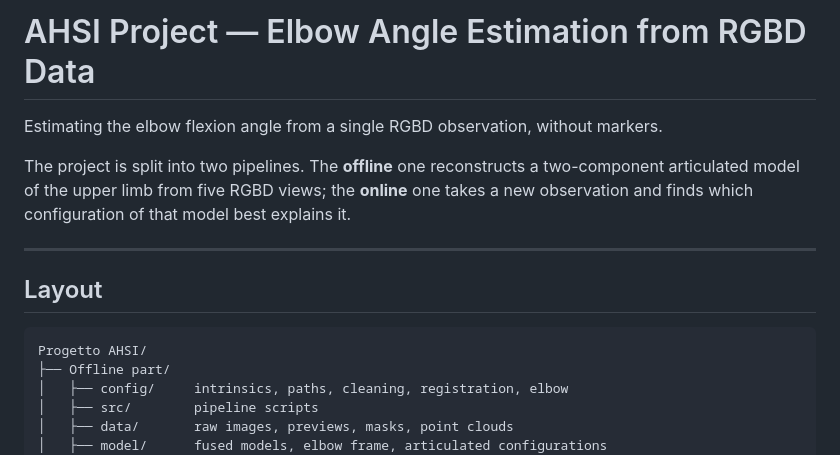
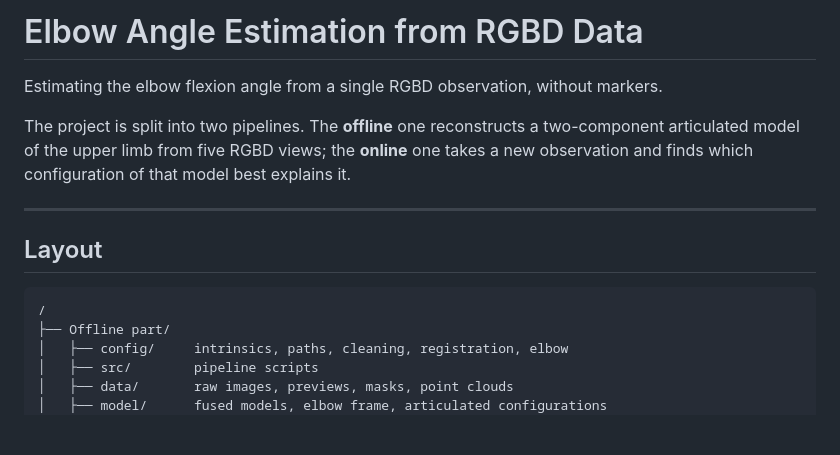
Before and after one commit to MarcoBaru630/3D-limb-model-from-RGBD-data, a Markdown page: README.md, the part around the change. Rendered like a GitHub page; blank space fills up the shorter version.

````diff
--- a/README.md
+++ b/README.md
@@ -1,4 +1,4 @@
-# AHSI Project — Elbow Angle Estimation from RGBD Data
+# Elbow Angle Estimation from RGBD Data
 
 Estimating the elbow flexion angle from a single RGBD observation, without
 markers.
@@ -12,7 +12,7 @@ model best explains it.
 ## Layout
 
 ```
-Progetto AHSI/
+/
 ├── Offline part/
 │   ├── config/     intrinsics, paths, cleaning, registration, elbow
 │   ├── src/        pipeline scripts
````
